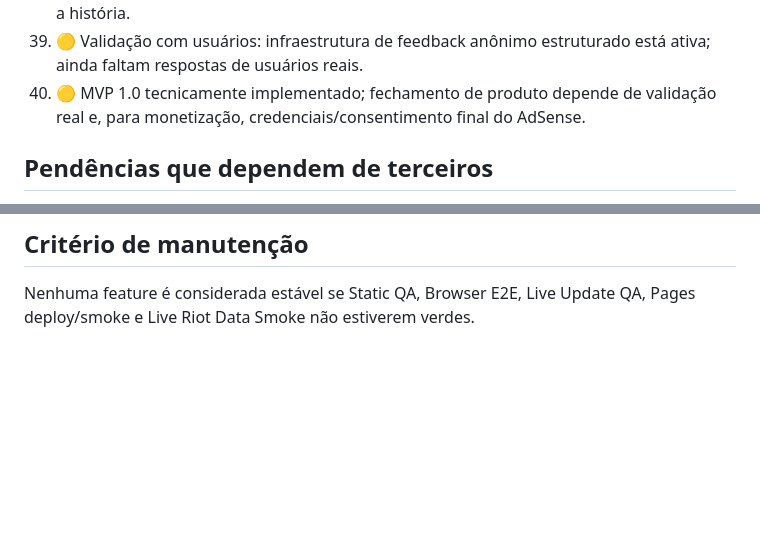
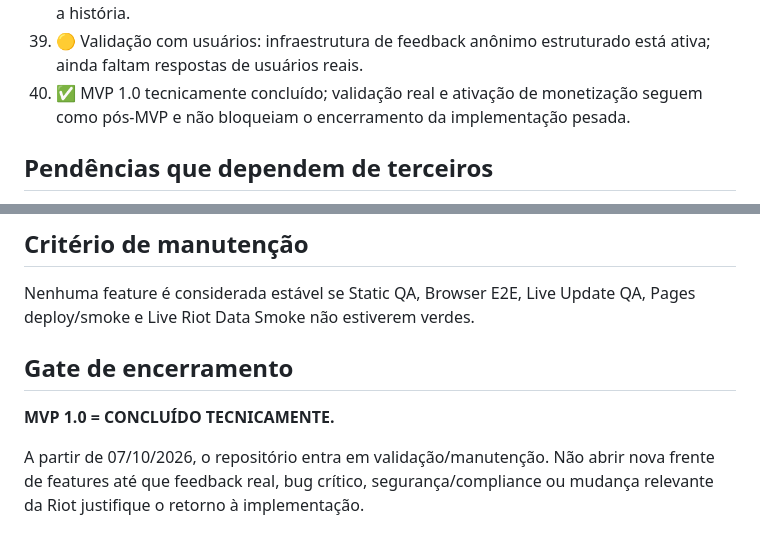
Before and after one commit to HelioConde/lol-match-story, a Markdown page: IMPLEMENTATION_STATUS.md, 2 parts joined by grey strips. Drawn GitHub-style; blank space fills up the shorter version.

Commit message:
docs: close MVP implementation gate

```diff
--- a/IMPLEMENTATION_STATUS.md
+++ b/IMPLEMENTATION_STATUS.md
@@ -43,7 +43,7 @@ Legenda: ✅ concluído · 🟡 implementado, mas depende de validação/terceir
 37. 🟡 Acessibilidade: skip link, landmarks, status, tab semantics, reduced-motion e CI com axe-core; resultado final depende de manter o workflow verde.
 38. ✅ Direção visual cinematográfica preservada; métricas entram apenas quando explicam a história.
 39. 🟡 Validação com usuários: infraestrutura de feedback anônimo estruturado está ativa; ainda faltam respostas de usuários reais.
-40. 🟡 MVP 1.0 tecnicamente implementado; fechamento de produto depende de validação real e, para monetização, credenciais/consentimento final do AdSense.
+40. ✅ MVP 1.0 tecnicamente concluído; validação real e ativação de monetização seguem como pós-MVP e não bloqueiam o encerramento da implementação pesada.
 
 ## Pendências que dependem de terceiros
 
@@ -55,3 +55,10 @@ Legenda: ✅ concluído · 🟡 implementado, mas depende de validação/terceir
 ## Critério de manutenção
 
 Nenhuma feature é considerada estável se Static QA, Browser E2E, Live Update QA, Pages deploy/smoke e Live Riot Data Smoke não estiverem verdes.
+
+
+## Gate de encerramento
+
+**MVP 1.0 = CONCLUÍDO TECNICAMENTE.**
+
+A partir de 07/10/2026, o repositório entra em validação/manutenção. Não abrir nova frente de features até que feedback real, bug crítico, segurança/compliance ou mudança relevante da Riot justifique o retorno à implementação.
```
Also changed, not shown: other parts of IMPLEMENTATION_STATUS.md (+1 -1 lines).
